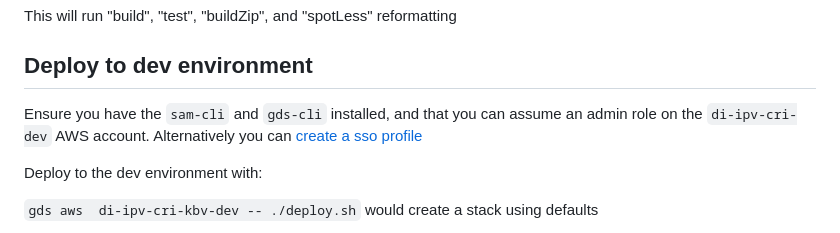
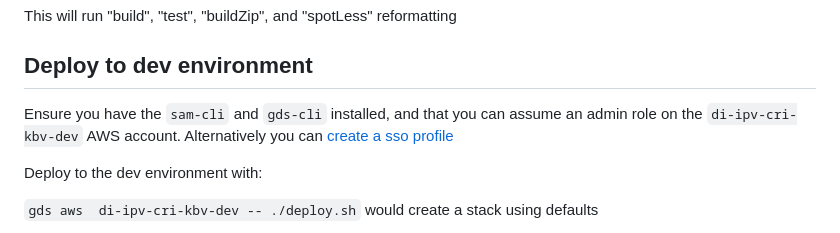
Before and after one commit to govuk-one-login/ipv-cri-kbv-api, a Markdown page: README.md, the part around the change. Rendered like a GitHub page.

Commit message:
minor change to READ.MD

```diff
--- a/README.md
+++ b/README.md
@@ -15,7 +15,7 @@ This will run "build", "test", "buildZip", and "spotLess" reformatting
 
 ## Deploy to dev environment
 
-Ensure you have the `sam-cli` and `gds-cli` installed, and that you can assume an admin role on the `di-ipv-cri-dev` AWS account.
+Ensure you have the `sam-cli` and `gds-cli` installed, and that you can assume an admin role on the `di-ipv-cri-kbv-dev` AWS account.
 Alternatively you can [create a sso profile](https://govukverify.atlassian.net/wiki/spaces/LO/pages/3725591061/Getting+set+up+with+AWS+SSO+in+terminal+CLI+-+quickstart)
 
 Deploy to the dev environment with:
```
